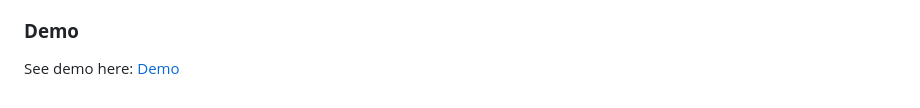
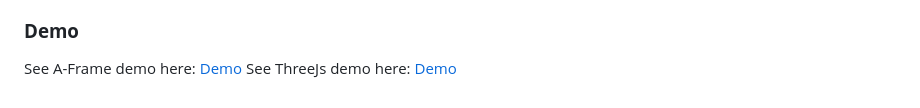
Before and after one commit to akbartus/Simple-AR, a Markdown page: README.md, the part around the change. Drawn GitHub-style.

```diff
--- a/README.md
+++ b/README.md
@@ -101,4 +101,5 @@ The project is powered by AFrame, Three.js and WebAssembly (Emscripten, Asm.js).
 The component is compatible with latest version of A-Frame (1.4.2). Tests with older versions of A-Frame were not perfomed yet. The original source used in creating the library (component) is Joe Jacob's repository related to <a href="https://github.com/tso996/cpp_to_html_video_renderer">cpp to html web assembly</a>.
 
 ### **Demo**
-See demo here: [Demo](https://webar-simple.glitch.me/)
+See A-Frame demo here: [Demo](https://webar-simple.glitch.me/)
+See ThreeJs demo here: [Demo](https://simplear-threejs.glitch.me/)
```
